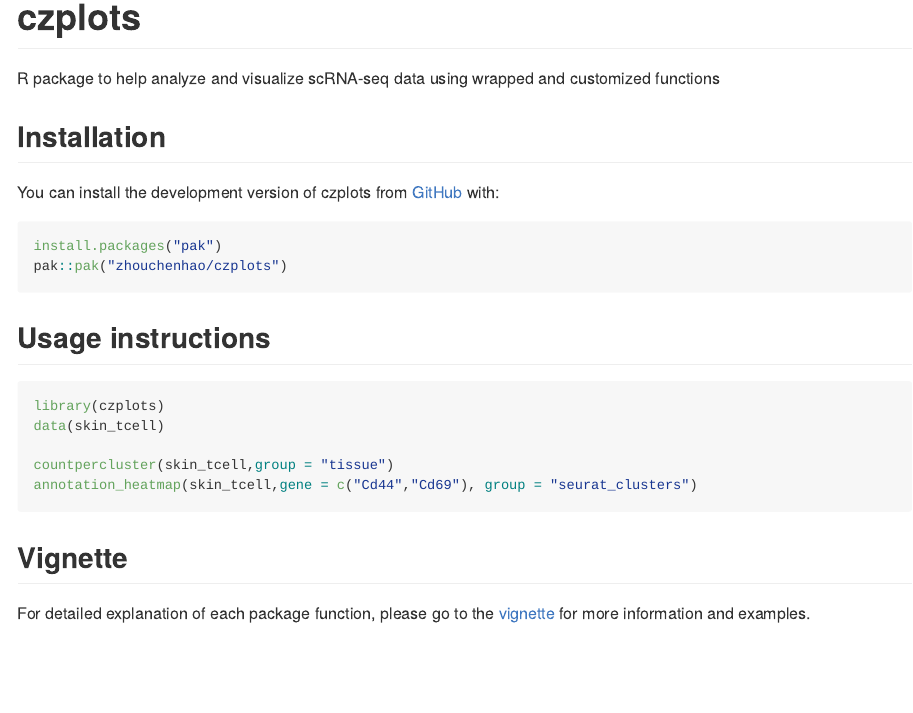
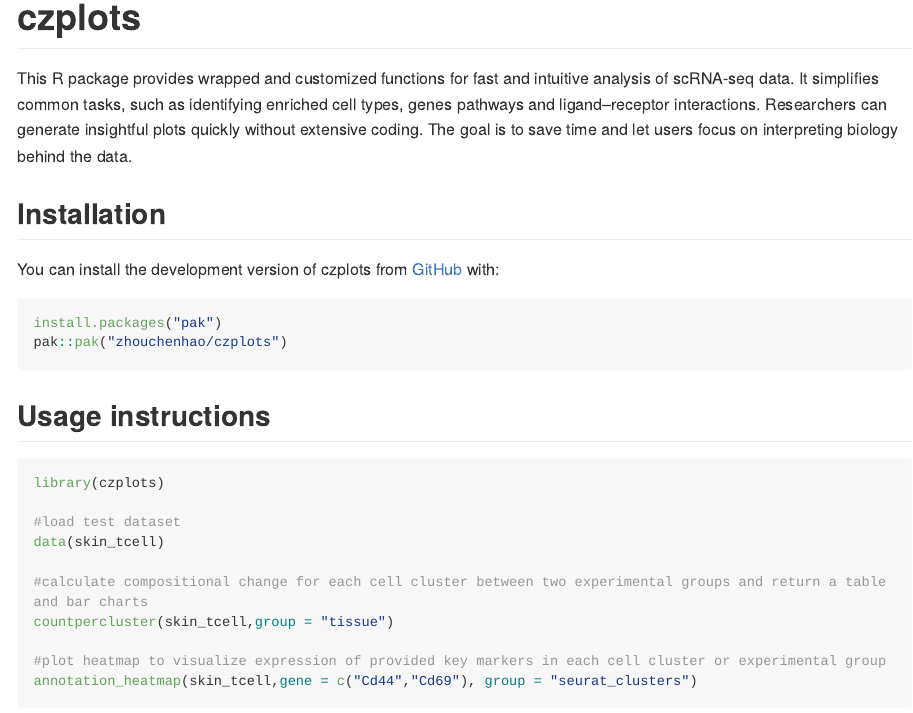
Before and after one commit to zhouchenhao/czplots, an R Markdown document (README.Rmd): the page in a window 1100 px wide, from its top. The pictures show the output file README.md that the author committed with the source, drawn offline in the style of GitHub; long lines of code are wrapped.

Commit message:
update readme

````diff
--- a/README.Rmd
+++ b/README.Rmd
@@ -18,7 +18,8 @@ knitr::opts_chunk$set(
 <!-- badges: start -->
 <!-- badges: end -->
 
-R package to help analyze and visualize scRNA-seq data using wrapped and customized functions
+This R package provides wrapped and customized functions for fast and intuitive analysis of scRNA-seq data. It simplifies common tasks, such as identifying enriched cell types, genes pathways and ligand–receptor interactions. Researchers can generate insightful plots quickly without extensive coding. The goal is to save time and let users focus on interpreting biology behind the data.
+
 
 ## Installation
 
@@ -32,9 +33,14 @@ pak::pak("zhouchenhao/czplots")
 
 ``` r
 library(czplots)
+
+#load test dataset
 data(skin_tcell)
 
+#calculate compositional change for each cell cluster between two experimental groups and return a table and bar charts
 countpercluster(skin_tcell,group = "tissue")
+
+#plot heatmap to visualize expression of provided key markers in each cell cluster or experimental group
 annotation_heatmap(skin_tcell,gene = c("Cd44","Cd69"), group = "seurat_clusters")
 ```
 
````
Also changed, not shown: README.md, 1 other file.
